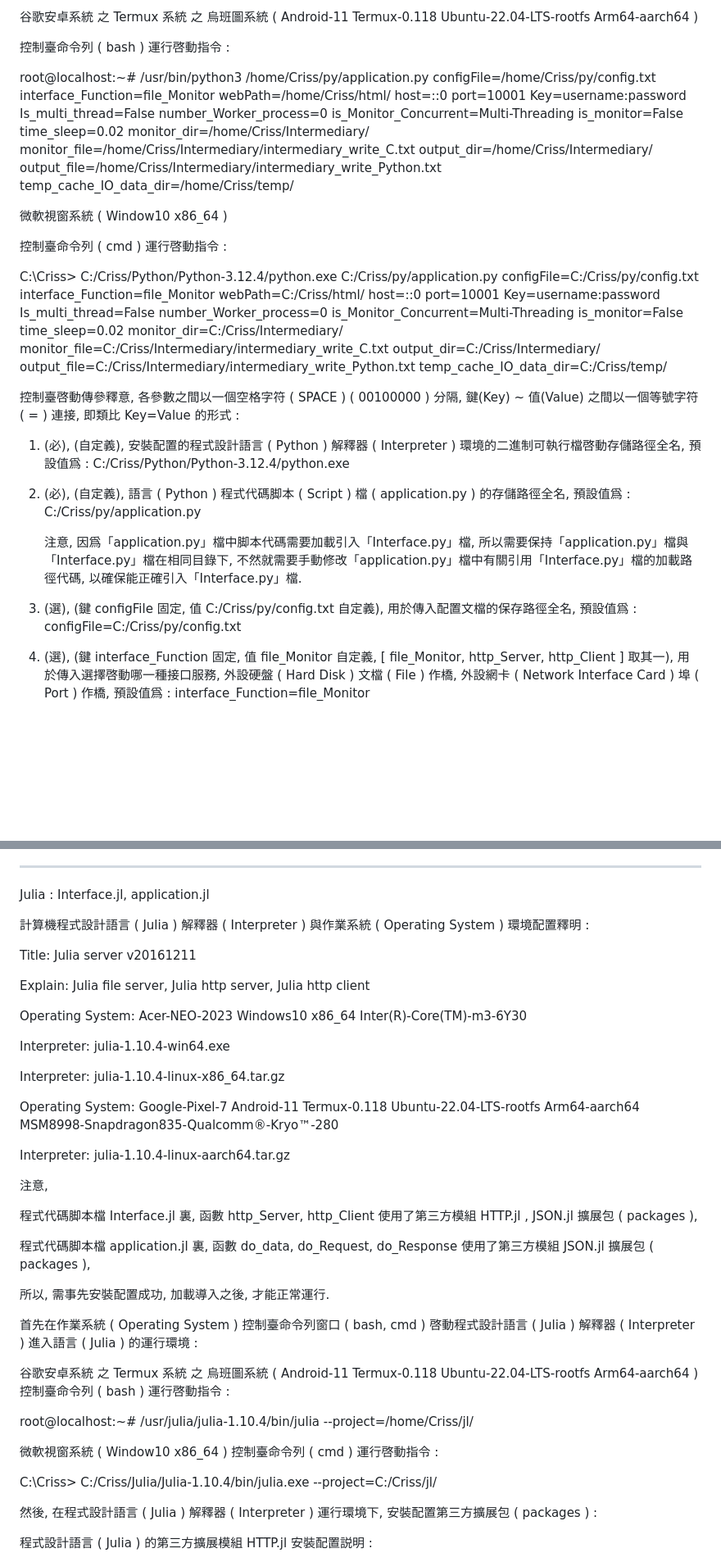
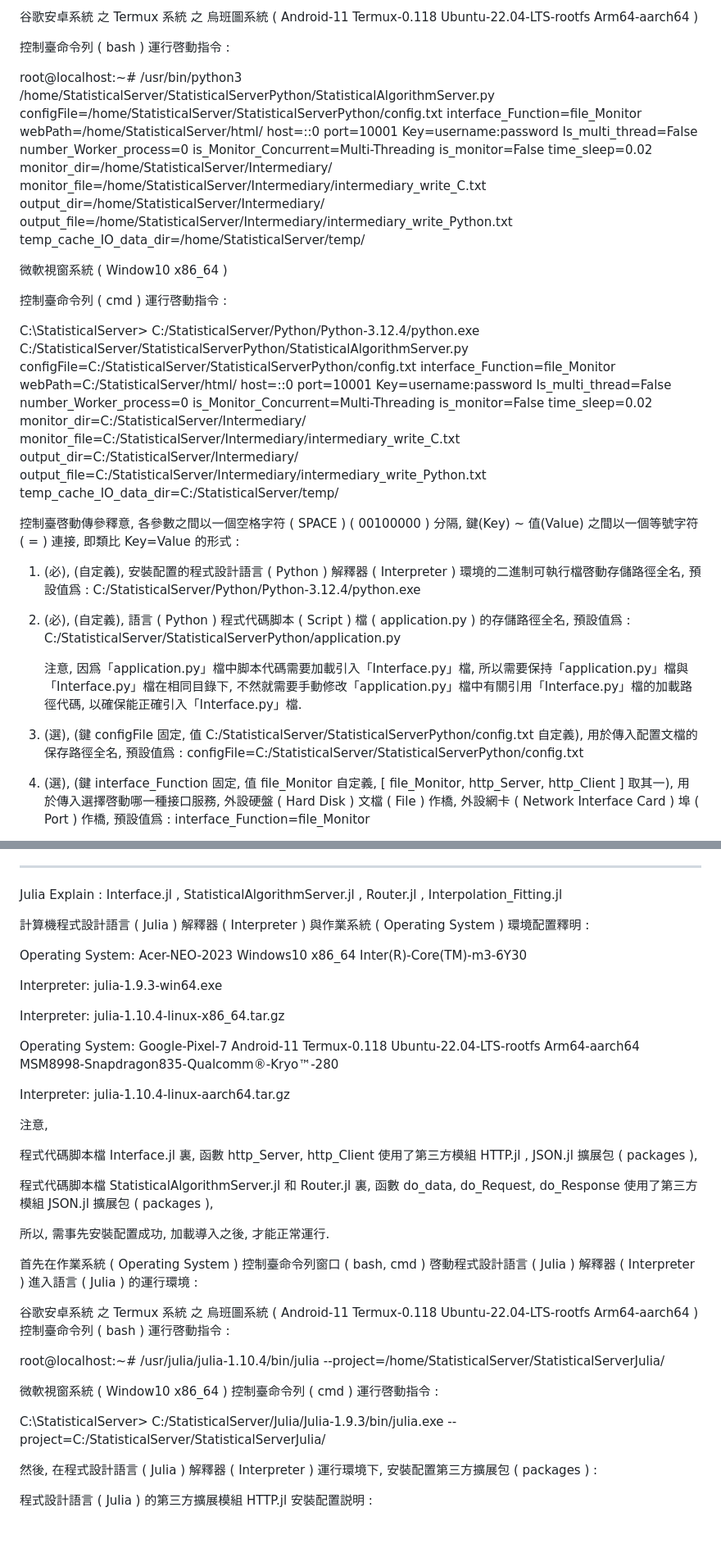
Before and after one commit to Orca023/StatisticalServer, a Markdown page: README.md, 2 parts joined by grey strips. Shown: that part at 82% size. GitHub-like rendering; blank space fills up the shorter version.

```diff
--- a/README.md
+++ b/README.md
@@ -94,23 +94,23 @@ https://github.com/python/cpython.git
 
 控制臺命令列 ( bash ) 運行啓動指令 :
 
-root@localhost:~# /usr/bin/python3 /home/Criss/py/application.py configFile=/home/Criss/py/config.txt interface_Function=file_Monitor webPath=/home/Criss/html/ host=::0 port=10001 Key=username:password Is_multi_thread=False number_Worker_process=0 is_Monitor_Concurrent=Multi-Threading is_monitor=False time_sleep=0.02 monitor_dir=/home/Criss/Intermediary/ monitor_file=/home/Criss/Intermediary/intermediary_write_C.txt output_dir=/home/Criss/Intermediary/ output_file=/home/Criss/Intermediary/intermediary_write_Python.txt temp_cache_IO_data_dir=/home/Criss/temp/
+root@localhost:~# /usr/bin/python3 /home/StatisticalServer/StatisticalServerPython/StatisticalAlgorithmServer.py configFile=/home/StatisticalServer/StatisticalServerPython/config.txt interface_Function=file_Monitor webPath=/home/StatisticalServer/html/ host=::0 port=10001 Key=username:password Is_multi_thread=False number_Worker_process=0 is_Monitor_Concurrent=Multi-Threading is_monitor=False time_sleep=0.02 monitor_dir=/home/StatisticalServer/Intermediary/ monitor_file=/home/StatisticalServer/Intermediary/intermediary_write_C.txt output_dir=/home/StatisticalServer/Intermediary/ output_file=/home/StatisticalServer/Intermediary/intermediary_write_Python.txt temp_cache_IO_data_dir=/home/StatisticalServer/temp/
 
 微軟視窗系統 ( Window10 x86_64 )
 
 控制臺命令列 ( cmd ) 運行啓動指令 :
 
-C:\Criss> C:/Criss/Python/Python-3.12.4/python.exe C:/Criss/py/application.py configFile=C:/Criss/py/config.txt interface_Function=file_Monitor webPath=C:/Criss/html/ host=::0 port=10001 Key=username:password Is_multi_thread=False number_Worker_process=0 is_Monitor_Concurrent=Multi-Threading is_monitor=False time_sleep=0.02 monitor_dir=C:/Criss/Intermediary/ monitor_file=C:/Criss/Intermediary/intermediary_write_C.txt output_dir=C:/Criss/Intermediary/ output_file=C:/Criss/Intermediary/intermediary_write_Python.txt temp_cache_IO_data_dir=C:/Criss/temp/
+C:\StatisticalServer> C:/StatisticalServer/Python/Python-3.12.4/python.exe C:/StatisticalServer/StatisticalServerPython/StatisticalAlgorithmServer.py configFile=C:/StatisticalServer/StatisticalServerPython/config.txt interface_Function=file_Monitor webPath=C:/StatisticalServer/html/ host=::0 port=10001 Key=username:password Is_multi_thread=False number_Worker_process=0 is_Monitor_Concurrent=Multi-Threading is_monitor=False time_sleep=0.02 monitor_dir=C:/StatisticalServer/Intermediary/ monitor_file=C:/StatisticalServer/Intermediary/intermediary_write_C.txt output_dir=C:/StatisticalServer/Intermediary/ output_file=C:/StatisticalServer/Intermediary/intermediary_write_Python.txt temp_cache_IO_data_dir=C:/StatisticalServer/temp/
 
 控制臺啓動傳參釋意, 各參數之間以一個空格字符 ( SPACE ) ( 00100000 ) 分隔, 鍵(Key) ~ 值(Value) 之間以一個等號字符 ( = ) 連接, 即類比 Key=Value 的形式 :
 
-1. (必), (自定義), 安裝配置的程式設計語言 ( Python ) 解釋器 ( Interpreter ) 環境的二進制可執行檔啓動存儲路徑全名, 預設值爲 :  C:/Criss/Python/Python-3.12.4/python.exe
+1. (必), (自定義), 安裝配置的程式設計語言 ( Python ) 解釋器 ( Interpreter ) 環境的二進制可執行檔啓動存儲路徑全名, 預設值爲 :  C:/StatisticalServer/Python/Python-3.12.4/python.exe
 
-2. (必), (自定義), 語言 ( Python ) 程式代碼脚本 ( Script ) 檔 ( application.py ) 的存儲路徑全名, 預設值爲 :  C:/Criss/py/application.py
+2. (必), (自定義), 語言 ( Python ) 程式代碼脚本 ( Script ) 檔 ( application.py ) 的存儲路徑全名, 預設值爲 :  C:/StatisticalServer/StatisticalServerPython/application.py
 
    注意, 因爲「application.py」檔中脚本代碼需要加載引入「Interface.py」檔, 所以需要保持「application.py」檔與「Interface.py」檔在相同目錄下, 不然就需要手動修改「application.py」檔中有關引用「Interface.py」檔的加載路徑代碼, 以確保能正確引入「Interface.py」檔.
 
-3. (選), (鍵 configFile 固定, 值 C:/Criss/py/config.txt 自定義), 用於傳入配置文檔的保存路徑全名, 預設值爲 :  configFile=C:/Criss/py/config.txt
+3. (選), (鍵 configFile 固定, 值 C:/StatisticalServer/StatisticalServerPython/config.txt 自定義), 用於傳入配置文檔的保存路徑全名, 預設值爲 :  configFile=C:/StatisticalServer/StatisticalServerPython/config.txt
 
 4. (選), (鍵 interface_Function 固定, 值 file_Monitor 自定義, [ file_Monitor, http_Server, http_Client ] 取其一), 用於傳入選擇啓動哪一種接口服務, 外設硬盤 ( Hard Disk ) 文檔 ( File ) 作橋, 外設網卡 ( Network Interface Card ) 埠 ( Port ) 作橋, 預設值爲 :  interface_Function=file_Monitor
 
@@ -166,17 +166,13 @@ C:\Criss> C:/Criss/Python/Python-3.12.4/python.exe C:/Criss/py/application.py co
 
 ---
 
-Julia : Interface.jl, application.jl
+Julia Explain : Interface.jl , StatisticalAlgorithmServer.jl , Router.jl , Interpolation_Fitting.jl
 
 計算機程式設計語言 ( Julia ) 解釋器 ( Interpreter ) 與作業系統 ( Operating System ) 環境配置釋明 :
 
-Title: Julia server v20161211
-
-Explain: Julia file server, Julia http server, Julia http client
-
 Operating System: Acer-NEO-2023 Windows10 x86_64 Inter(R)-Core(TM)-m3-6Y30
 
-Interpreter: julia-1.10.4-win64.exe
+Interpreter: julia-1.9.3-win64.exe
 
 Interpreter: julia-1.10.4-linux-x86_64.tar.gz
 
@@ -188,7 +184,7 @@ Interpreter: julia-1.10.4-linux-aarch64.tar.gz
 
 程式代碼脚本檔 Interface.jl 裏, 函數 http_Server, http_Client 使用了第三方模組 HTTP.jl , JSON.jl 擴展包 ( packages ),
 
-程式代碼脚本檔 application.jl 裏, 函數 do_data, do_Request, do_Response 使用了第三方模組 JSON.jl 擴展包 ( packages ),
+程式代碼脚本檔 StatisticalAlgorithmServer.jl 和 Router.jl 裏, 函數 do_data, do_Request, do_Response 使用了第三方模組 JSON.jl 擴展包 ( packages ),
 
 所以, 需事先安裝配置成功, 加載導入之後, 才能正常運行.
 
@@ -196,11 +192,11 @@ Interpreter: julia-1.10.4-linux-aarch64.tar.gz
 
 谷歌安卓系統 之 Termux 系統 之 烏班圖系統 ( Android-11 Termux-0.118 Ubuntu-22.04-LTS-rootfs Arm64-aarch64 ) 控制臺命令列 ( bash ) 運行啓動指令 :
 
-root@localhost:~# /usr/julia/julia-1.10.4/bin/julia --project=/home/Criss/jl/
+root@localhost:~# /usr/julia/julia-1.10.4/bin/julia --project=/home/StatisticalServer/StatisticalServerJulia/
 
 微軟視窗系統 ( Window10 x86_64 ) 控制臺命令列 ( cmd ) 運行啓動指令 :
 
-C:\Criss> C:/Criss/Julia/Julia-1.10.4/bin/julia.exe --project=C:/Criss/jl/
+C:\StatisticalServer> C:/StatisticalServer/Julia/Julia-1.9.3/bin/julia.exe --project=C:/StatisticalServer/StatisticalServerJulia/
 
 然後, 在程式設計語言 ( Julia ) 解釋器 ( Interpreter ) 運行環境下, 安裝配置第三方擴展包 ( packages ) :
 
```
Also changed, not shown: other parts of README.md (+109 -3 lines).
